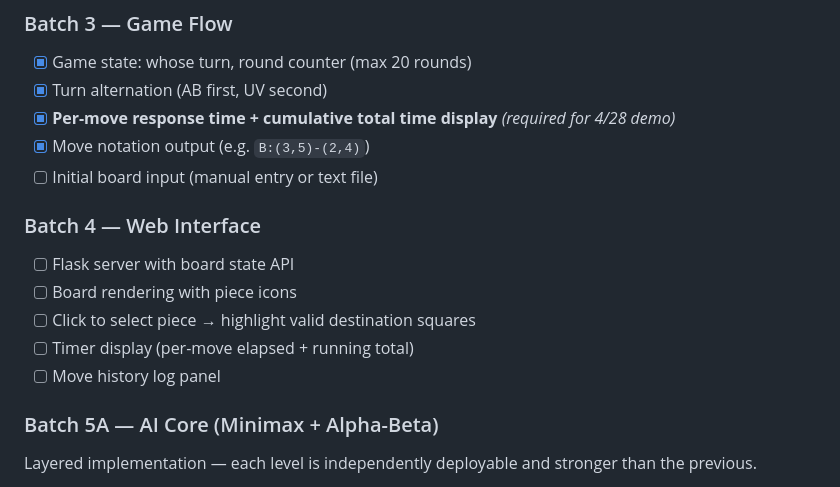
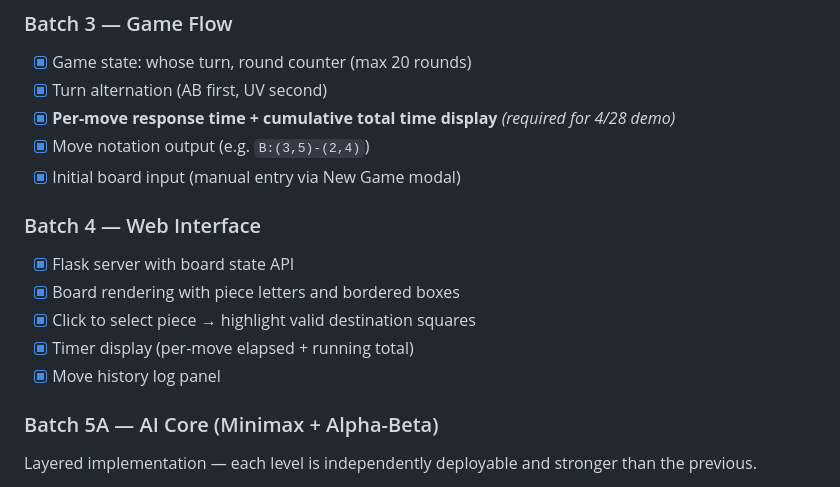
Before and after one commit to Chenredfish/Artificial_Intelligence_Project_2026, a Markdown page: README.md, the part around the change. GitHub-like rendering.

Commit message:
Mark Batch 3 board input and Batch 4 items complete in README
Co-Authored-By: Claude Sonnet 4.6 <noreply@anthropic.com>

```diff
--- a/README.md
+++ b/README.md
@@ -64,14 +64,14 @@ Then open `http://localhost:5000` in your browser.
 - [x] Turn alternation (AB first, UV second)
 - [x] **Per-move response time + cumulative total time display** *(required for 4/28 demo)*
 - [x] Move notation output (e.g. `B:(3,5)-(2,4)`)
-- [ ] Initial board input (manual entry or text file)
+- [x] Initial board input (manual entry via New Game modal)
 
 ### Batch 4 — Web Interface
-- [ ] Flask server with board state API
-- [ ] Board rendering with piece icons
-- [ ] Click to select piece → highlight valid destination squares
-- [ ] Timer display (per-move elapsed + running total)
-- [ ] Move history log panel
+- [x] Flask server with board state API
+- [x] Board rendering with piece letters and bordered boxes
+- [x] Click to select piece → highlight valid destination squares
+- [x] Timer display (per-move elapsed + running total)
+- [x] Move history log panel
 
 ### Batch 5A — AI Core (Minimax + Alpha-Beta)
 
```
